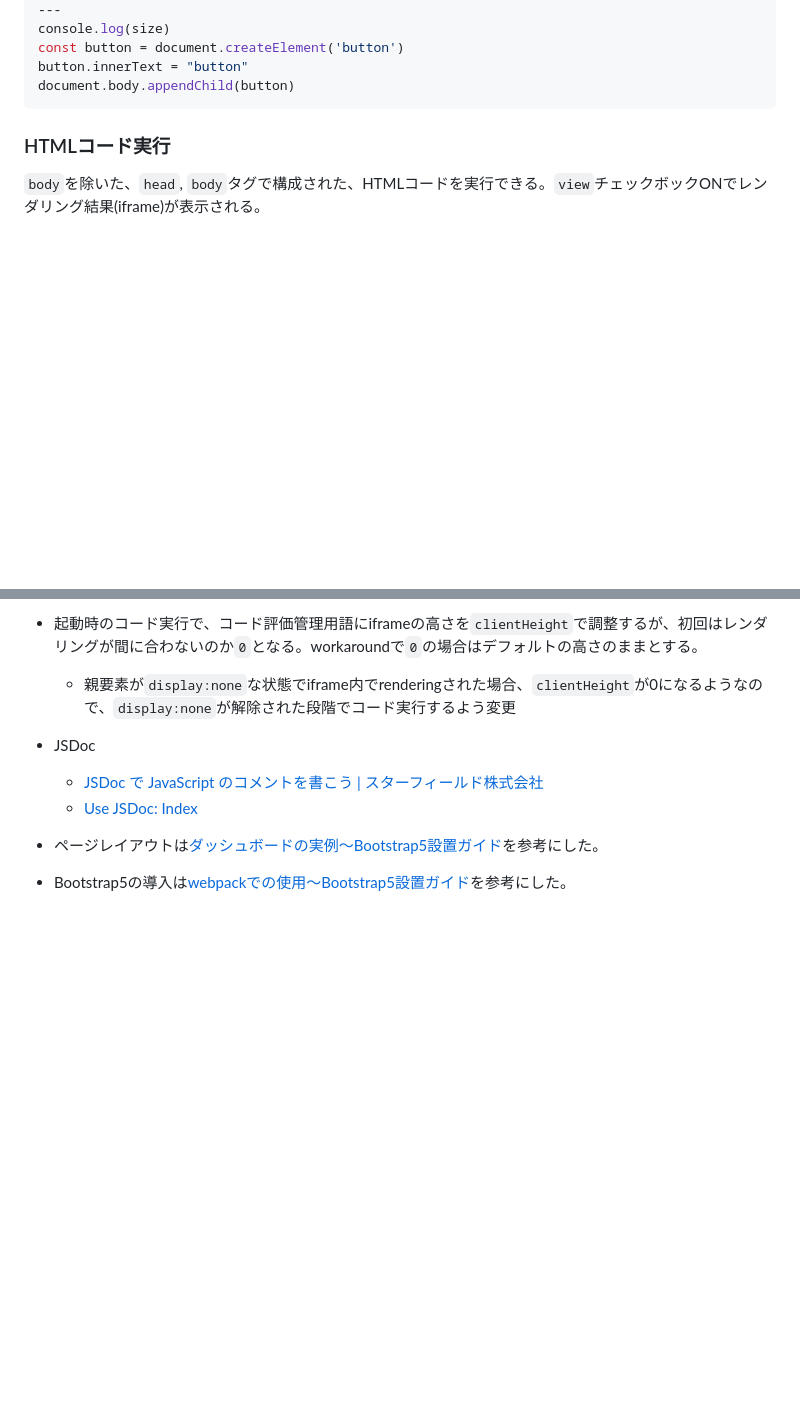
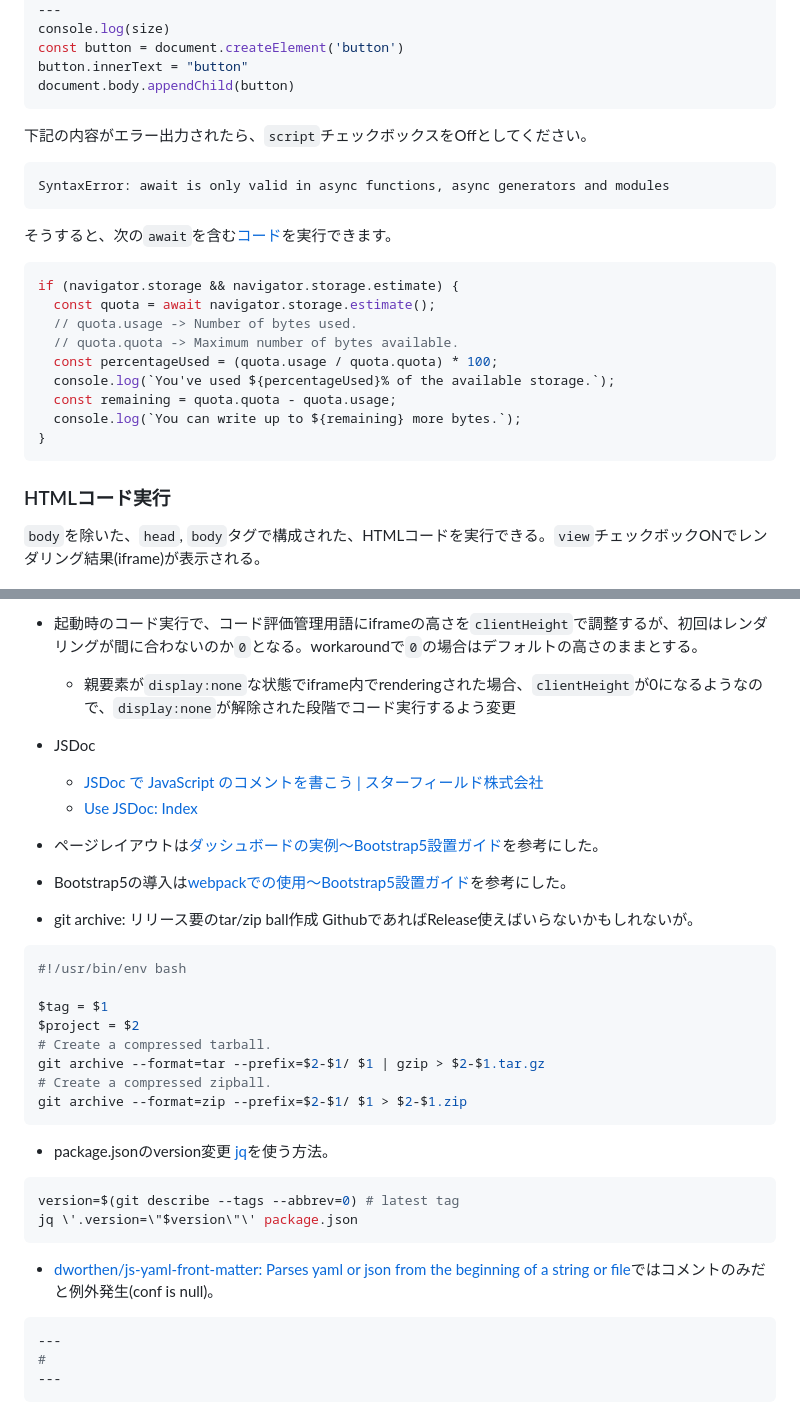
Before and after one commit to hkawa90/PracticeJSCode, a Markdown page: README.md, 2 parts joined by grey strips. Drawn GitHub-style; blank space fills up the shorter version.

Commit message:
* awaitを含むコード実行の注意点追記 * Yaml frontmatterパッケージ使用の注意点追記

````diff
--- a/README.md
+++ b/README.md
@@ -146,6 +146,24 @@ console.log(size)
 const button = document.createElement('button')
 button.innerText = "button"
 document.body.appendChild(button)
+```
+下記の内容がエラー出力されたら、`script`チェックボックスをOffとしてください。
+
+```text
+SyntaxError: await is only valid in async functions, async generators and modules
+```
+そうすると、次の`await`を含む[コード](https://web.dev/i18n/ja/storage-for-the-web/)を実行できます。
+
+```javascript
+if (navigator.storage && navigator.storage.estimate) {
+  const quota = await navigator.storage.estimate();
+  // quota.usage -> Number of bytes used.
+  // quota.quota -> Maximum number of bytes available.
+  const percentageUsed = (quota.usage / quota.quota) * 100;
+  console.log(`You've used ${percentageUsed}% of the available storage.`);
+  const remaining = quota.quota - quota.usage;
+  console.log(`You can write up to ${remaining} more bytes.`);
+}
 ```
 
 ### HTMLコード実行
@@ -353,3 +371,30 @@ function isHidden(elem) {
 
 * ページレイアウトは[ダッシュボードの実例～Bootstrap5設置ガイド](https://bootstrap-guide.com/sample/dashboard)を参考にした。
 * Bootstrap5の導入は[webpackでの使用～Bootstrap5設置ガイド](https://bootstrap-guide.com/getting-started/webpack)を参考にした。
+
++ git archive: リリース要のtar/zip ball作成
+GithubであればRelease使えばいらないかもしれないが。
+```shell
+#!/usr/bin/env bash
+
+$tag = $1
+$project = $2
+# Create a compressed tarball.
+git archive --format=tar --prefix=$2-$1/ $1 | gzip > $2-$1.tar.gz
+# Create a compressed zipball.
+git archive --format=zip --prefix=$2-$1/ $1 > $2-$1.zip
+```
+
+* package.jsonのversion変更
+[jq](https://stedolan.github.io/jq/)を使う方法。
+```shell
+version=$(git describe --tags --abbrev=0) # latest tag
+jq \'.version=\"$version\"\' package.json
+```
+
+* [dworthen/js-yaml-front-matter: Parses yaml or json from the beginning of a string or file](https://github.com/dworthen/js-yaml-front-matter)ではコメントのみだと例外発生(conf is null)。
+```YAML
+---
+#
+---
+```
````
